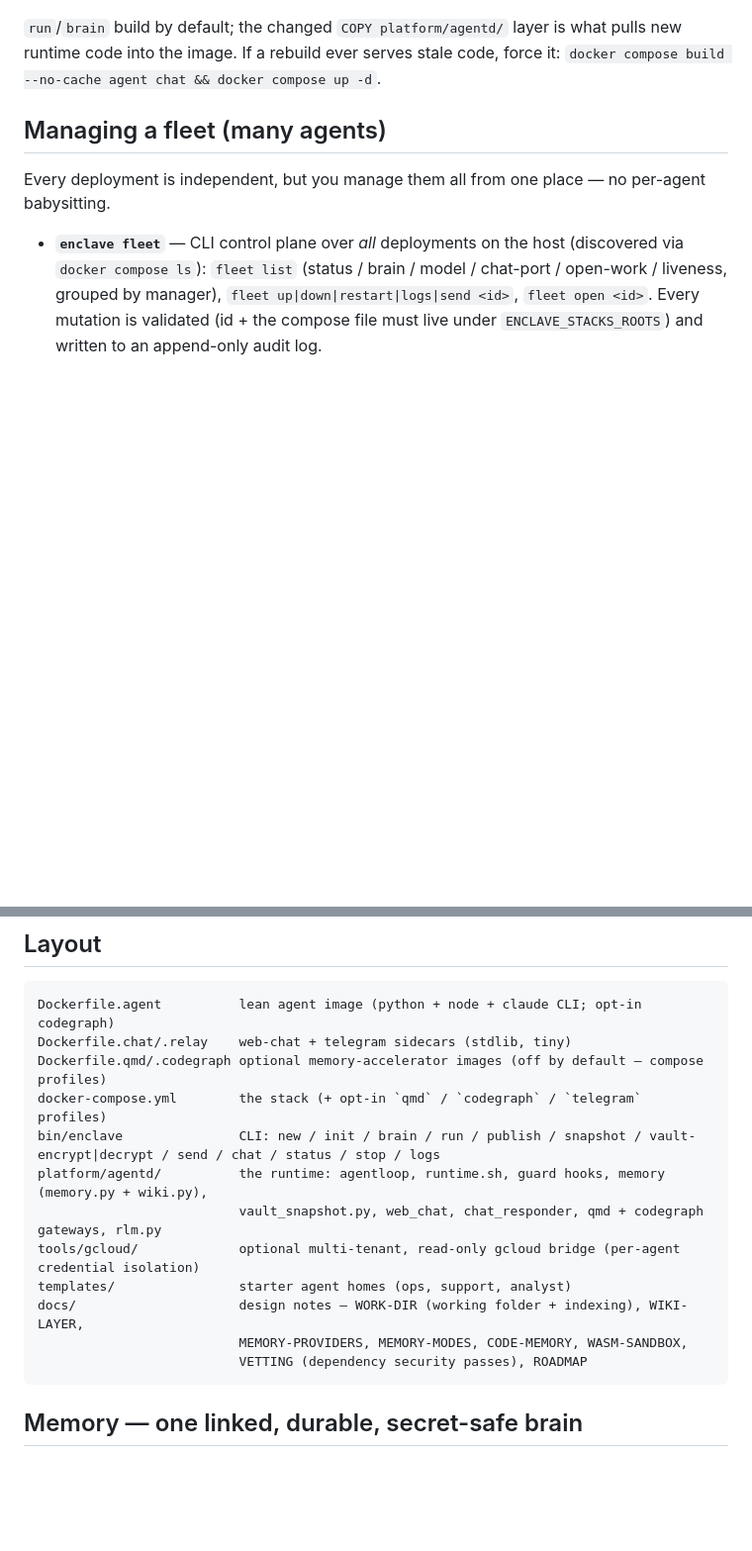
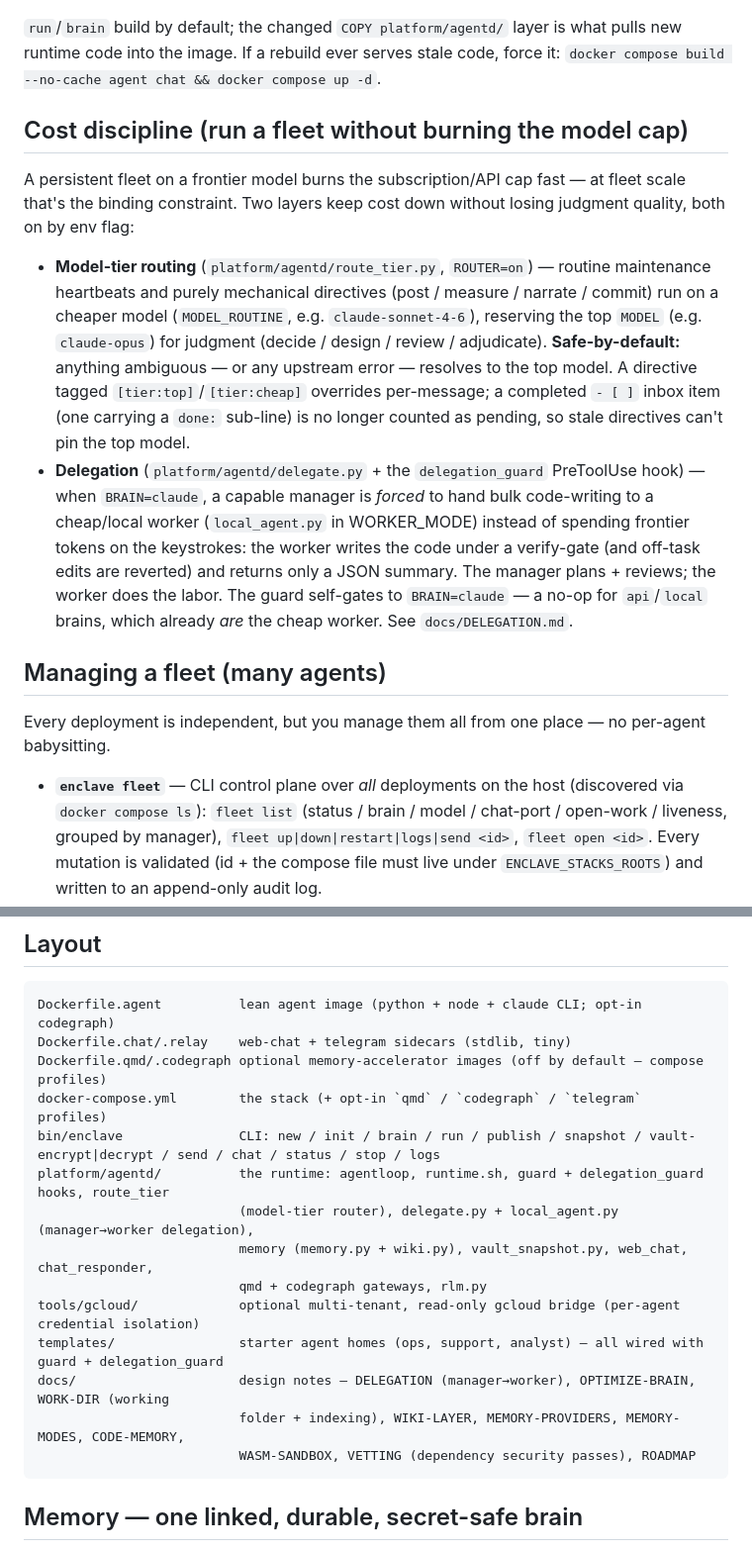
Before and after one commit to wartzar-bee/enclave, a Markdown page: README.md, 2 parts joined by grey strips. Shown at 99% size. Drawn GitHub-style; blank space fills up the shorter version.

Commit message:
docs(readme): document cost discipline — model-tier routing + delegation
The README omitted two shipped features: route_tier (ROUTER=on downgrades routine
ticks to MODEL_ROUTINE, top model reserved for judgment) and the manager->worker
delegation (delegate.py + delegation_guard, BRAIN=claude forced to hand bulk code to
a cheap/local worker). Adds a 'Cost discipline' section + updates Layout (runtime
files, DELEGATION doc, templates wired with delegation_guard).

Co-Authored-By: Claude Opus 4.8 (1M context) <noreply@anthropic.com>

````diff
--- a/README.md
+++ b/README.md
@@ -59,6 +59,11 @@ enclave run         # rebuilds both images (docker compose up -d --build) and re
 `run`/`brain` build by default; the changed `COPY platform/agentd/` layer is what pulls new runtime code
 into the image. If a rebuild ever serves stale code, force it:
 `docker compose build --no-cache agent chat && docker compose up -d`.
+
+## Cost discipline (run a fleet without burning the model cap)
+A persistent fleet on a frontier model burns the subscription/API cap fast — at fleet scale that's the binding constraint. Two layers keep cost down without losing judgment quality, both on by env flag:
+- **Model-tier routing** (`platform/agentd/route_tier.py`, `ROUTER=on`) — routine maintenance heartbeats and purely mechanical directives (post / measure / narrate / commit) run on a cheaper model (`MODEL_ROUTINE`, e.g. `claude-sonnet-4-6`), reserving the top `MODEL` (e.g. `claude-opus`) for judgment (decide / design / review / adjudicate). **Safe-by-default:** anything ambiguous — or any upstream error — resolves to the top model. A directive tagged `[tier:top]`/`[tier:cheap]` overrides per-message; a completed `- [ ]` inbox item (one carrying a `done:` sub-line) is no longer counted as pending, so stale directives can't pin the top model.
+- **Delegation** (`platform/agentd/delegate.py` + the `delegation_guard` PreToolUse hook) — when `BRAIN=claude`, a capable manager is *forced* to hand bulk code-writing to a cheap/local worker (`local_agent.py` in WORKER_MODE) instead of spending frontier tokens on the keystrokes: the worker writes the code under a verify-gate (and off-task edits are reverted) and returns only a JSON summary. The manager plans + reviews; the worker does the labor. The guard self-gates to `BRAIN=claude` — a no-op for `api`/`local` brains, which already *are* the cheap worker. See `docs/DELEGATION.md`.
 
 ## Managing a fleet (many agents)
 Every deployment is independent, but you manage them all from one place — no per-agent babysitting.
@@ -158,13 +163,15 @@ Dockerfile.chat/.relay    web-chat + telegram sidecars (stdlib, tiny)
 Dockerfile.qmd/.codegraph optional memory-accelerator images (off by default — compose profiles)
 docker-compose.yml        the stack (+ opt-in `qmd` / `codegraph` / `telegram` profiles)
 bin/enclave               CLI: new / init / brain / run / publish / snapshot / vault-encrypt|decrypt / send / chat / status / stop / logs
-platform/agentd/          the runtime: agentloop, runtime.sh, guard hooks, memory (memory.py + wiki.py),
-                          vault_snapshot.py, web_chat, chat_responder, qmd + codegraph gateways, rlm.py
+platform/agentd/          the runtime: agentloop, runtime.sh, guard + delegation_guard hooks, route_tier
+                          (model-tier router), delegate.py + local_agent.py (manager→worker delegation),
+                          memory (memory.py + wiki.py), vault_snapshot.py, web_chat, chat_responder,
+                          qmd + codegraph gateways, rlm.py
 tools/gcloud/             optional multi-tenant, read-only gcloud bridge (per-agent credential isolation)
-templates/                starter agent homes (ops, support, analyst)
-docs/                     design notes — WORK-DIR (working folder + indexing), WIKI-LAYER,
-                          MEMORY-PROVIDERS, MEMORY-MODES, CODE-MEMORY, WASM-SANDBOX,
-                          VETTING (dependency security passes), ROADMAP
+templates/                starter agent homes (ops, support, analyst) — all wired with guard + delegation_guard
+docs/                     design notes — DELEGATION (manager→worker), OPTIMIZE-BRAIN, WORK-DIR (working
+                          folder + indexing), WIKI-LAYER, MEMORY-PROVIDERS, MEMORY-MODES, CODE-MEMORY,
+                          WASM-SANDBOX, VETTING (dependency security passes), ROADMAP
 ```
 
 ## Memory — one linked, durable, secret-safe brain
````
